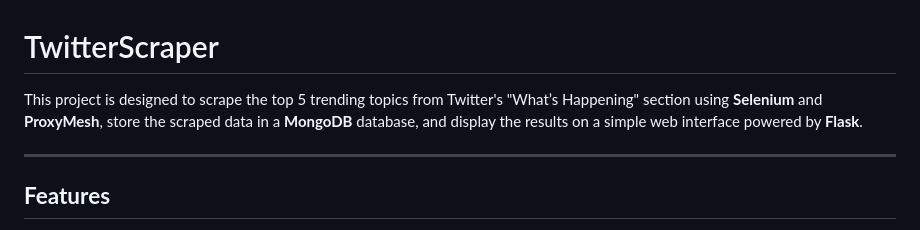
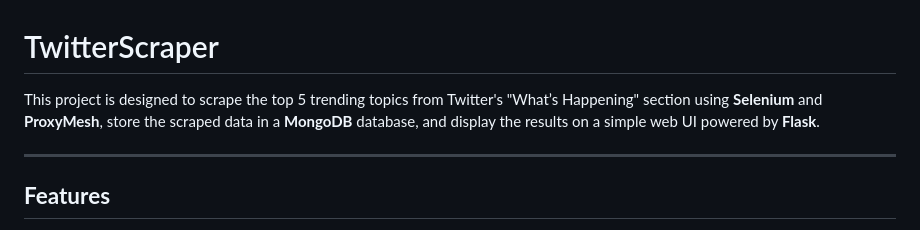
Before and after one commit to AnuragRaut08/TwitterScraper, a Markdown page: README.md, the part around the change. Drawn GitHub-style.

```diff
--- a/README.md
+++ b/README.md
@@ -1,7 +1,7 @@
 # TwitterScraper
 
 
-This project is designed to scrape the top 5 trending topics from Twitter's "What’s Happening" section using **Selenium** and **ProxyMesh**, store the scraped data in a **MongoDB** database, and display the results on a simple web interface powered by **Flask**.
+This project is designed to scrape the top 5 trending topics from Twitter's "What’s Happening" section using **Selenium** and **ProxyMesh**, store the scraped data in a **MongoDB** database, and display the results on a simple web UI powered by **Flask**.
 
 ---
 
```
